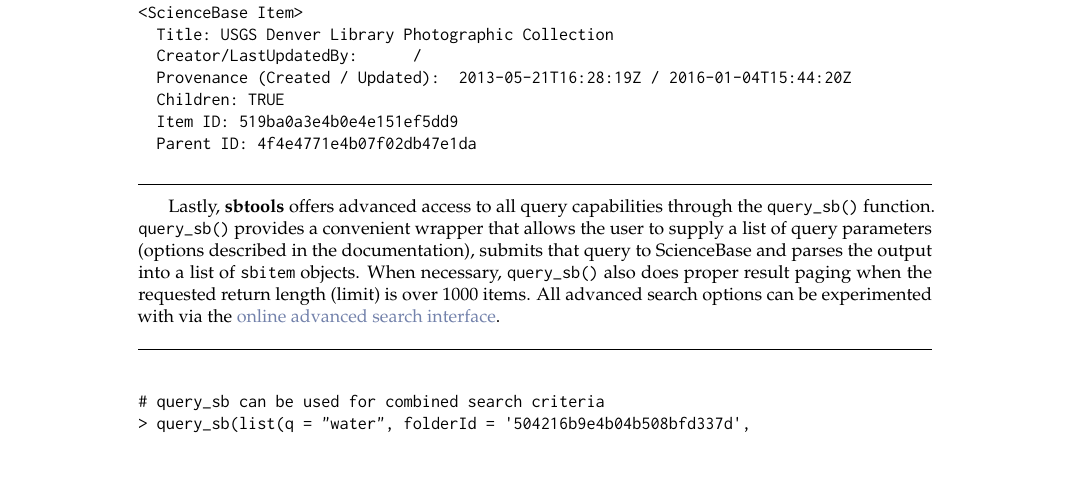
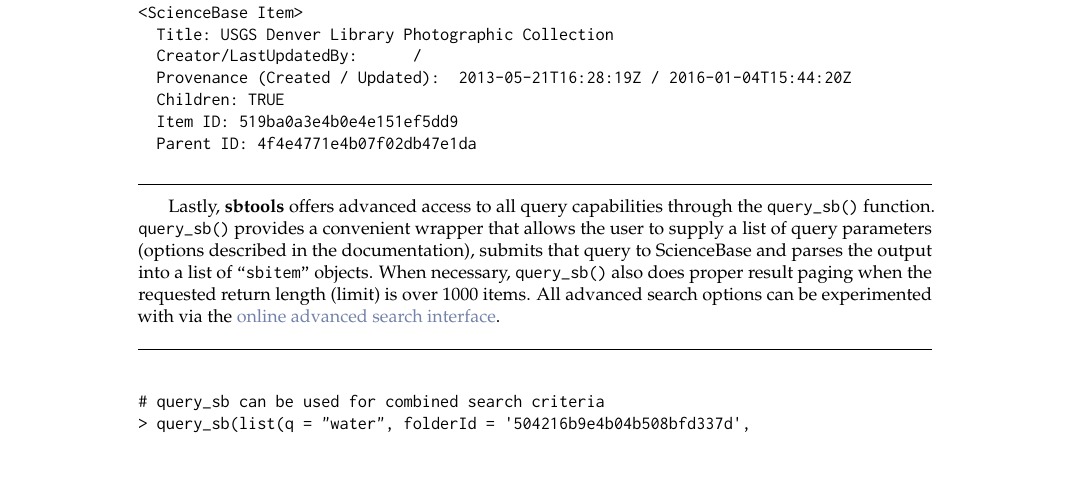
Before and after one commit to DOI-USGS/sbtools, a LaTeX document (manuscript/RJwrapper.tex, which reads manuscript/winslow-sbtoolsapi.tex): part of page 6 of 12, cut so that both start at the same text. Compiled offline with pdfLaTeX.

Commit message:
ah, better quotes

```diff
--- a/manuscript/winslow-sbtoolsapi.tex
+++ b/manuscript/winslow-sbtoolsapi.tex
@@ -301,7 +301,7 @@
 the \code{query\_sb()} function. \code{query\_sb()} provides a convenient wrapper that
 allows the user to supply a list of query parameters (options described in the documentation),
 submits that query to ScienceBase and parses the output
-into a list of \code{sbitem} objects. When necessary, \code{query\_sb()}
+into a list of \code{\enquote{sbitem}} objects. When necessary, \code{query\_sb()}
 also does proper result paging when the requested
 return length (limit) is over 1000 items. All advanced search options can be experimented
 with via the \href{https://www.sciencebase.gov/catalog/items/queryForm}
```
